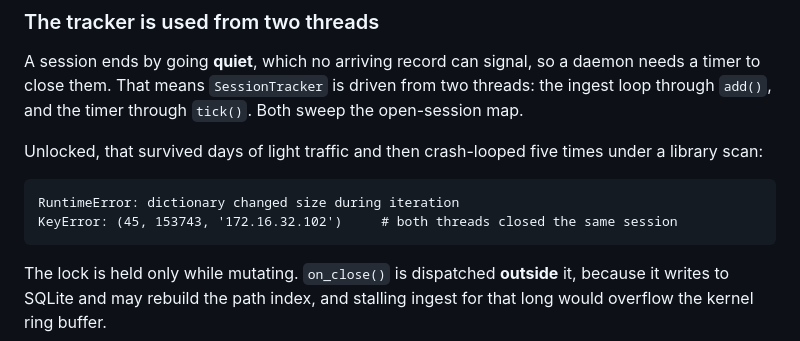
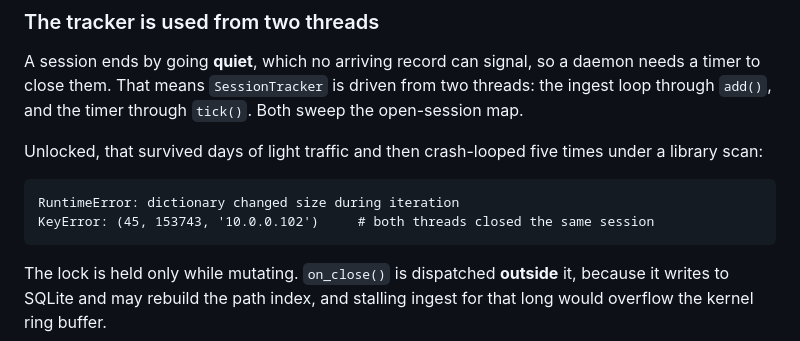
Before and after one commit to JameZUK/PAMTS, a Markdown page: docs/OBSERVER.md, the part around the change. GitHub-like rendering.

Commit message:
docs: a real private address leaked into OBSERVER.md
The crash traceback added with the thread-safety fix carried a live client address
from the machine it was observed on. The measured-output tables were sanitised in an
earlier pass; this arrived afterwards and was not re-checked, which is the lesson --
scan before every push, not once.

Co-Authored-By: Claude Opus 5 (1M context) <noreply@anthropic.com>

````diff
--- a/docs/OBSERVER.md
+++ b/docs/OBSERVER.md
@@ -404,7 +404,7 @@ under a library scan:
 
 ```
 RuntimeError: dictionary changed size during iteration
-KeyError: (45, 153743, '172.16.32.102')     # both threads closed the same session
+KeyError: (45, 153743, '10.0.0.102')     # both threads closed the same session
 ```
 
 The lock is held only while mutating. `on_close()` is dispatched **outside** it,
````
